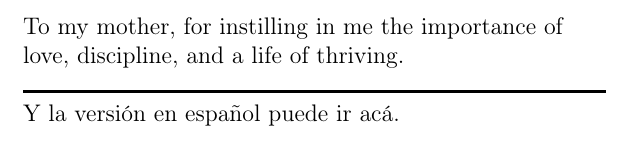
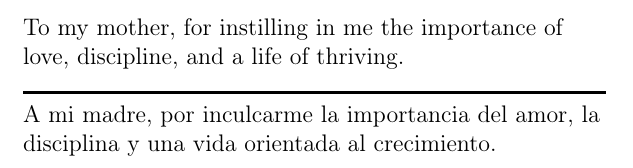
Before and after one commit to asvaaron/proposal_graduation_work_TEC, a LaTeX thesis (tex_thesis/thesis/thesis.tex): part of page 5 of 104, cut so that both start at the same text. Compiled offline with pdfLaTeX.

Commit message:
Changes in dedication
Add spanish version

```diff
--- a/tex_thesis/thesis/thesis.tex
+++ b/tex_thesis/thesis/thesis.tex
@@ -113,7 +113,7 @@ Generalization and Robustness.}
 To my mother, for instilling in me the importance of love, discipline, and a life of thriving.
 \HRule\\
 \selectlanguage{spanish}
-Y la versión en español puede ir acá.
+A mi madre, por inculcarme la importancia del amor, la disciplina y una vida orientada al crecimiento.
 \selectlanguage{english}
 \end{dedication}
 
```
